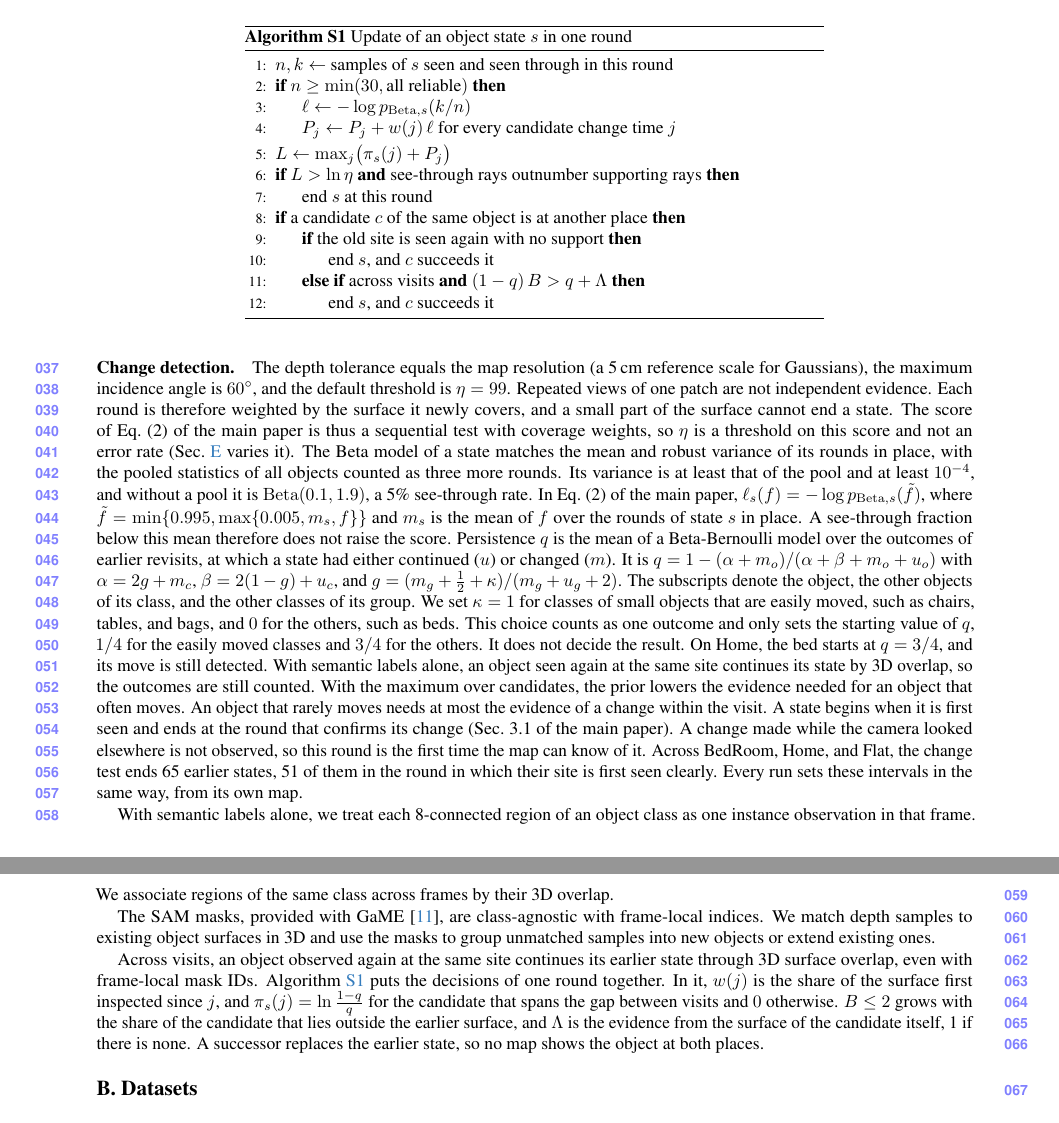
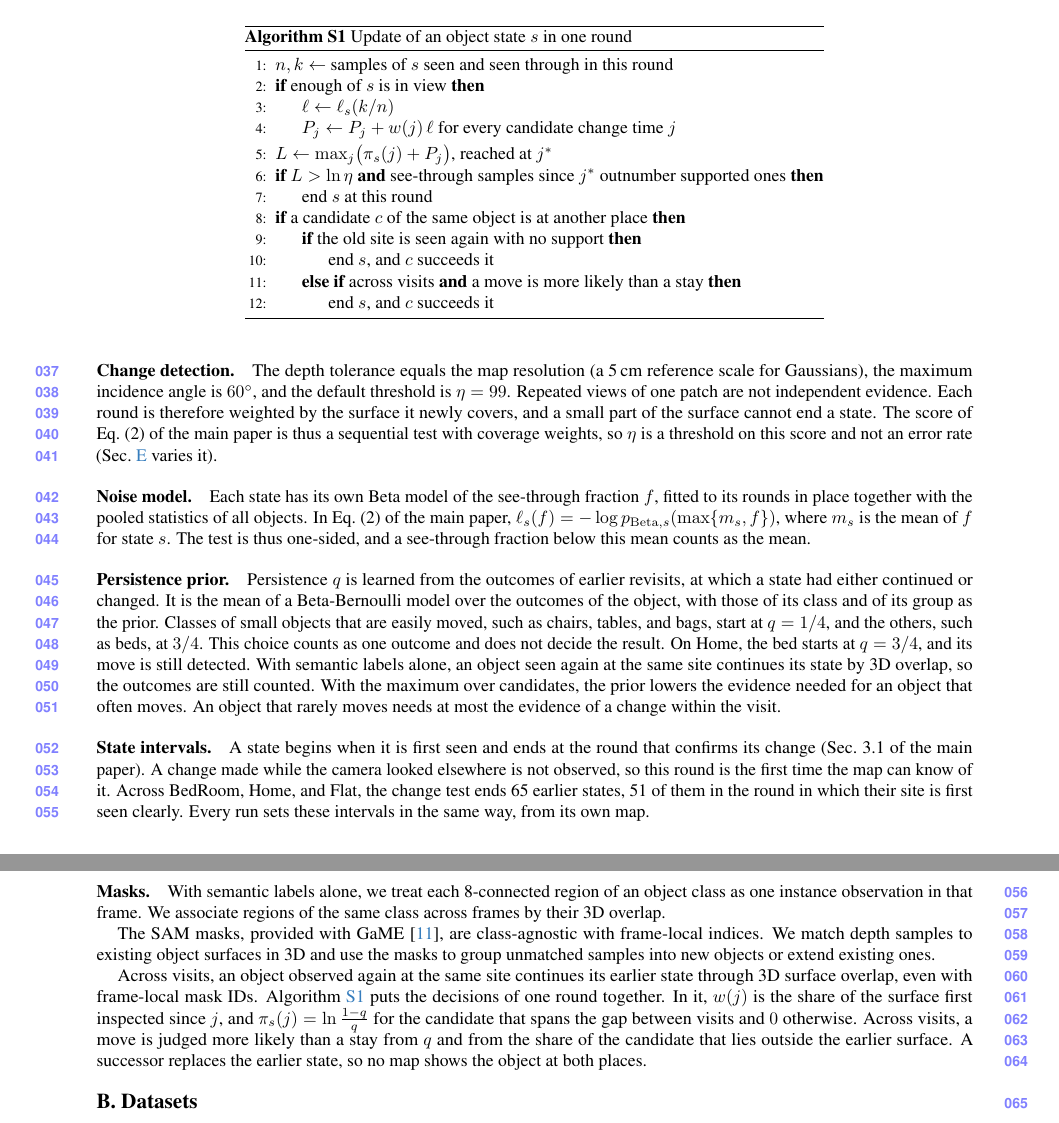
Before and after one commit to giltchcity/myncv---rpsl---daicma, a LaTeX document (manuscript/experiments_supplement.tex): two parts of pages 2 and 3 of 10, joined at a grey line, cut so that both start at the same text. Compiled offline with pdfLaTeX.

Commit message:
Supplement: make the method details readable
Split the change detection text into four short paragraphs on the
weights, the noise model, the persistence prior, and the state
intervals. Keep the core of each and drop numerical safeguards and
initial values. State the one-sided test and the cross-visit successor
rule in words. Make Algorithm S1 agree with Eq. (2) of the main paper,
with the score of line 3 and the samples counted since the chosen time,
and place it before the change detection text.

Co-Authored-By: Claude Fable 5.2 <noreply@anthropic.com>

```diff
--- a/manuscript/experiments_supplement.tex
+++ b/manuscript/experiments_supplement.tex
@@ -159,30 +159,6 @@
 During a visit, we archive every depth frame with its pose and instance labels. Ranges are delta coded and labels run-length coded, and the archive peaks at roughly 0.7\,GB over all evaluated visits. When valid domains change (Eq.~(4) of the main paper), we rebuild the affected voxel blocks from it, so \cref{eq:supp_tsdf} holds for every ray of the visit. The surface band of an earlier ray stays valid, because the surface it ended on is still in the map.
 At the end of each visit, we release the archive and carry only the reconstructed surfaces forward.
 
-\paragraph{Change detection.}
-The depth tolerance equals the map resolution (a 5\,cm reference scale for Gaussians), the maximum incidence angle is
-$60^\circ$, and the default threshold is $\eta=99$. Repeated views of one patch are not independent evidence. Each round is therefore weighted by the surface it newly covers, and a small part of the surface cannot end a state. The score of Eq.~(2) of the main paper is thus a sequential test with coverage weights, so $\eta$ is a threshold on this score and not an error rate
-(\cref{sec:supp_ablations} varies it). The Beta model of a state matches the mean and robust variance of its rounds in
-place, with the pooled statistics of all objects counted as three more rounds. Its variance is at least that of the pool and
-at least $10^{-4}$, and without a pool it is $\mathrm{Beta}(0.1,1.9)$, a 5\% see-through rate.
-In Eq.~(2) of the main paper, $\ell_s(f)=-\log p_{\mathrm{Beta},s}(\tilde f)$, where
-$\tilde f=\min\{0.995,\max\{0.005,m_s,f\}\}$ and $m_s$ is the mean of $f$ over the rounds of state $s$ in place.
-A see-through fraction below this mean therefore does not raise the score.
-Persistence $q$ is the mean of a Beta-Bernoulli model over the
-outcomes of earlier revisits, at which a state had either continued ($u$) or changed ($m$). It is
-$q=1-(\alpha+m_o)/(\alpha+\beta+m_o+u_o)$ with $\alpha=2g+m_c$, $\beta=2(1-g)+u_c$, and
-$g=(m_g+\tfrac12+\kappa)/(m_g+u_g+2)$. The subscripts denote the object, the other objects of its class, and the other
-classes of its group. We set $\kappa=1$ for classes of small objects that are easily moved, such as chairs, tables, and bags, and $0$ for
-the others, such as beds. This choice
-counts as one outcome and only sets the starting value of $q$, $1/4$ for the easily moved classes and $3/4$ for the others. It does not
-decide the result. On Home, the bed starts at $q=3/4$, and its move is still detected. With semantic labels alone, an object seen
-again at the same site continues its state by 3D overlap, so the outcomes are still counted. With the maximum over candidates, the prior lowers the evidence needed for an object that often
-moves. An object that rarely moves needs at most the evidence of a change within the visit. A state begins
-when it is first seen and ends at the round that confirms its change (Sec.~3.1 of the main paper). A change made while
-the camera looked elsewhere is not observed, so this round is the first time the map can know of it. Across BedRoom, Home, and Flat, the change test ends 65 earlier states, 51 of them in the
-round in which their site is first seen clearly. Every run sets these intervals in the same way, from its own map.
-
-
 \begin{figure}[!t]
 \centering
 \begin{minipage}{0.66\linewidth}
@@ -191,18 +167,18 @@
 \label{alg:supp_state}
 \begin{algorithmic}[1]
 \State $n,k\gets$ samples of $s$ seen and seen through in this round
-\If{$n\ge\min(30,\text{all reliable})$}
-  \State $\ell\gets-\log p_{\mathrm{Beta},s}(k/n)$
+\If{enough of $s$ is in view}
+  \State $\ell\gets\ell_s(k/n)$
   \State $P_j\gets P_j+w(j)\,\ell$ for every candidate change time $j$
 \EndIf
-\State $L\gets\max_j\bigl(\pi_s(j)+P_j\bigr)$
-\If{$L>\ln\eta$ \textbf{and} see-through rays outnumber supporting rays}
+\State $L\gets\max_j\bigl(\pi_s(j)+P_j\bigr)$, reached at $j^\ast$
+\If{$L>\ln\eta$ \textbf{and} see-through samples since $j^\ast$ outnumber supported ones}
   \State end $s$ at this round
 \EndIf
 \If{a candidate $c$ of the same object is at another place}
   \If{the old site is seen again with no support}
     \State end $s$, and $c$ succeeds it
-  \ElsIf{across visits \textbf{and} $(1-q)\,B>q+\Lambda$}
+  \ElsIf{across visits \textbf{and} a move is more likely than a stay}
     \State end $s$, and $c$ succeeds it
   \EndIf
 \EndIf
@@ -211,6 +187,20 @@
 \end{minipage}
 \end{figure}
 
+\paragraph{Change detection.}
+The depth tolerance equals the map resolution (a 5\,cm reference scale for Gaussians), the maximum incidence angle is
+$60^\circ$, and the default threshold is $\eta=99$. Repeated views of one patch are not independent evidence. Each round is therefore weighted by the surface it newly covers, and a small part of the surface cannot end a state. The score of Eq.~(2) of the main paper is thus a sequential test with coverage weights, so $\eta$ is a threshold on this score and not an error rate (\cref{sec:supp_ablations} varies it).
+
+\paragraph{Noise model.}
+Each state has its own Beta model of the see-through fraction $f$, fitted to its rounds in place together with the pooled statistics of all objects. In Eq.~(2) of the main paper, $\ell_s(f)=-\log p_{\mathrm{Beta},s}(\max\{m_s,f\})$, where $m_s$ is the mean of $f$ for state $s$. The test is thus one-sided, and a see-through fraction below this mean counts as the mean.
+
+\paragraph{Persistence prior.}
+Persistence $q$ is learned from the outcomes of earlier revisits, at which a state had either continued or changed. It is the mean of a Beta-Bernoulli model over the outcomes of the object, with those of its class and of its group as the prior. Classes of small objects that are easily moved, such as chairs, tables, and bags, start at $q=1/4$, and the others, such as beds, at $3/4$. This choice counts as one outcome and does not decide the result. On Home, the bed starts at $q=3/4$, and its move is still detected. With semantic labels alone, an object seen again at the same site continues its state by 3D overlap, so the outcomes are still counted. With the maximum over candidates, the prior lowers the evidence needed for an object that often moves. An object that rarely moves needs at most the evidence of a change within the visit.
+
+\paragraph{State intervals.}
+A state begins when it is first seen and ends at the round that confirms its change (Sec.~3.1 of the main paper). A change made while the camera looked elsewhere is not observed, so this round is the first time the map can know of it. Across BedRoom, Home, and Flat, the change test ends 65 earlier states, 51 of them in the round in which their site is first seen clearly. Every run sets these intervals in the same way, from its own map.
+
+\paragraph{Masks.}
 With semantic labels alone, we treat each 8-connected region of an object class as one instance observation in that frame.
 We associate regions of the same class across frames by their 3D overlap.
 
@@ -219,7 +209,7 @@
 to group unmatched samples into new objects or extend existing ones.
 
 Across visits, an object observed again at the same site continues its earlier state through 3D surface overlap,
-even with frame-local mask IDs. \Cref{alg:supp_state} puts the decisions of one round together. In it, $w(j)$ is the share of the surface first inspected since $j$, and $\pi_s(j)=\ln\frac{1-q}{q}$ for the candidate that spans the gap between visits and $0$ otherwise. $B\le 2$ grows with the share of the candidate that lies outside the earlier surface, and $\Lambda$ is the evidence from the surface of the candidate itself, 1 if there is none. A successor replaces the earlier state, so no map shows the object at both places.
+even with frame-local mask IDs. \Cref{alg:supp_state} puts the decisions of one round together. In it, $w(j)$ is the share of the surface first inspected since $j$, and $\pi_s(j)=\ln\frac{1-q}{q}$ for the candidate that spans the gap between visits and $0$ otherwise. Across visits, a move is judged more likely than a stay from $q$ and from the share of the candidate that lies outside the earlier surface. A successor replaces the earlier state, so no map shows the object at both places.
 
 \section{Datasets}
 \label{sec:supp_datasets}
```
